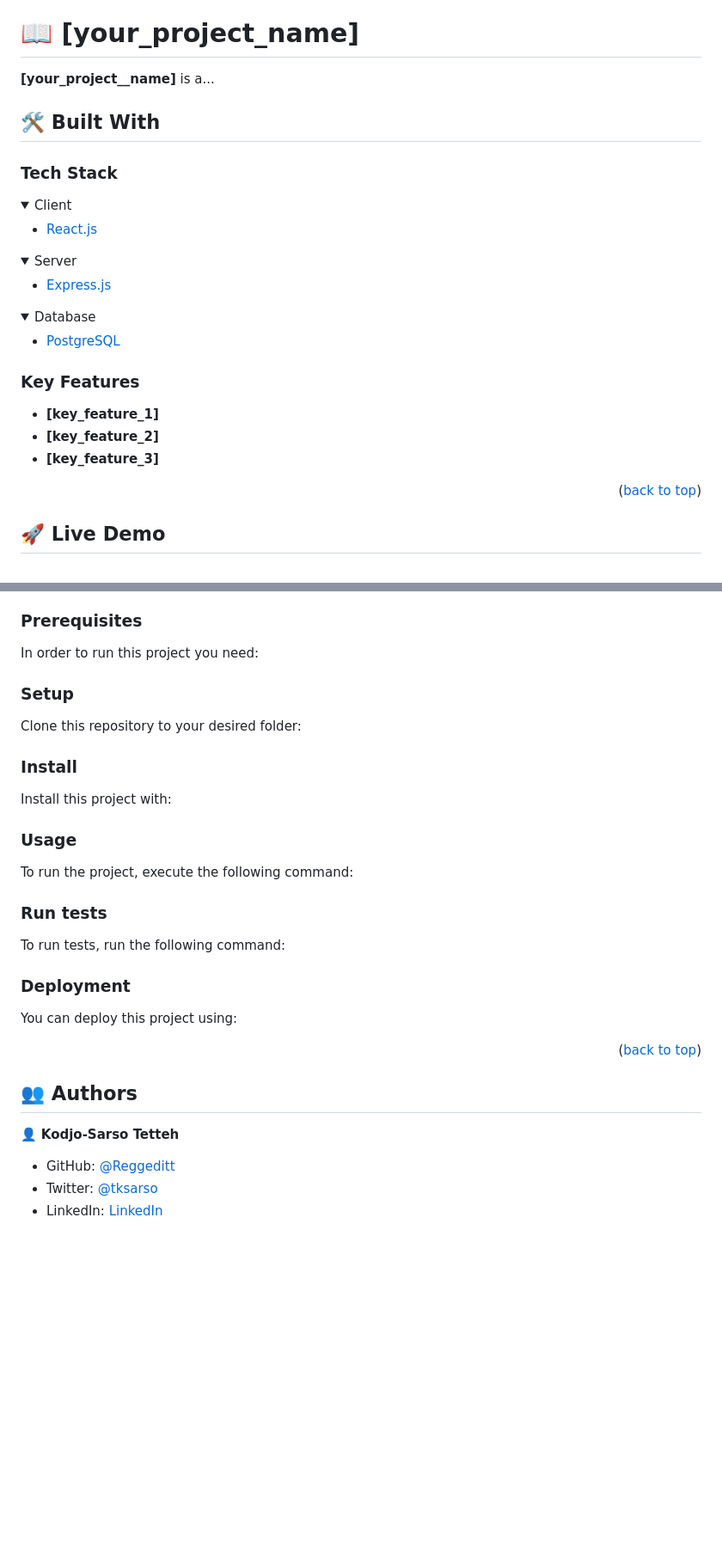
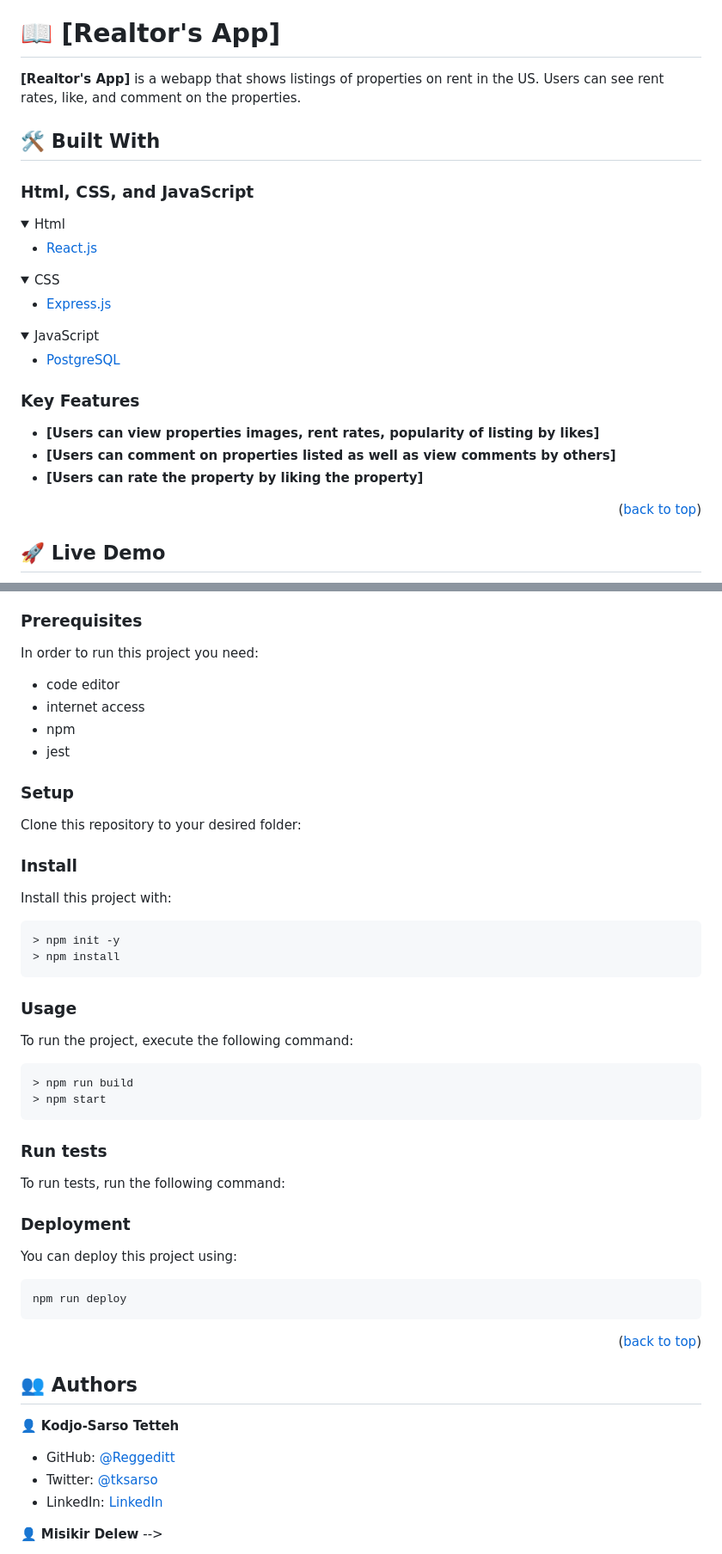
Before and after one commit to misikirdelelew/JavaScript-Capstone, a Markdown page: README.md, 2 parts joined by grey strips. Shown: that part at 86% size. Rendered like a GitHub page; folded sections open; blank space fills up the shorter version.

````diff
--- a/README.md
+++ b/README.md
@@ -60,30 +60,30 @@ After you're finished please remove all the comments and instructions!
 
 <!-- PROJECT DESCRIPTION -->
 
-# 📖 [your_project_name] <a name="about-project"></a>
+# 📖 [Realtor's App] <a name="about-project"></a>
 
-**[your_project__name]** is a...
+**[Realtor's App]** is a webapp that shows listings of properties on rent in the US. Users can see rent rates, like, and comment on the properties.
 
 ## 🛠 Built With <a name="built-with"></a>
 
-### Tech Stack <a name="tech-stack"></a>
+### Html, CSS, and JavaScript <a name="tech-stack"></a>
 
 <details>
-  <summary>Client</summary>
+  <summary>Html</summary>
   <ul>
     <li><a href="https://reactjs.org/">React.js</a></li>
   </ul>
 </details>
 
 <details>
-  <summary>Server</summary>
+  <summary>CSS</summary>
   <ul>
     <li><a href="https://expressjs.com/">Express.js</a></li>
   </ul>
 </details>
 
 <details>
-<summary>Database</summary>
+<summary>JavaScript</summary>
   <ul>
     <li><a href="https://www.postgresql.org/">PostgreSQL</a></li>
   </ul>
@@ -93,9 +93,9 @@ After you're finished please remove all the comments and instructions!
 
 ### Key Features <a name="key-features"></a>
 
-- **[key_feature_1]**
-- **[key_feature_2]**
-- **[key_feature_3]**
+- **[Users can view properties images, rent rates, popularity of listing by likes]**
+- **[Users can comment on properties listed as well as view comments by others]**
+- **[Users can rate the property by liking the property]**
 
 <p align="right">(<a href="#readme-top">back to top</a>)</p>
 
@@ -117,6 +117,10 @@ To get a local copy up and running, follow these steps.
 
 In order to run this project you need:
 
+- code editor
+- internet access
+- npm
+- jest
 <!--
 Example command:
 
@@ -142,6 +146,10 @@ Example commands:
 
 Install this project with:
 
+```
+> npm init -y
+> npm install
+```
 <!--
 Example command:
 
@@ -155,6 +163,10 @@ Example command:
 
 To run the project, execute the following command:
 
+```
+> npm run build
+> npm start
+```
 <!--
 Example command:
 
@@ -179,6 +191,9 @@ Example command:
 
 You can deploy this project using:
 
+```
+npm run deploy
+```
 <!--
 Example:
 
@@ -199,5 +214,5 @@ Example:
 - Twitter: [@tksarso](https://twitter.com/tksarso)
 - LinkedIn: [LinkedIn](https://www.linkedin.com/in/tetteh-kodjo-sarso-888989125/)
 
-<!-- 👤 **Author2** -->
+👤 **Misikir Delew** -->
 
````
Also changed, not shown: other parts of README.md (+12 -12 lines).
